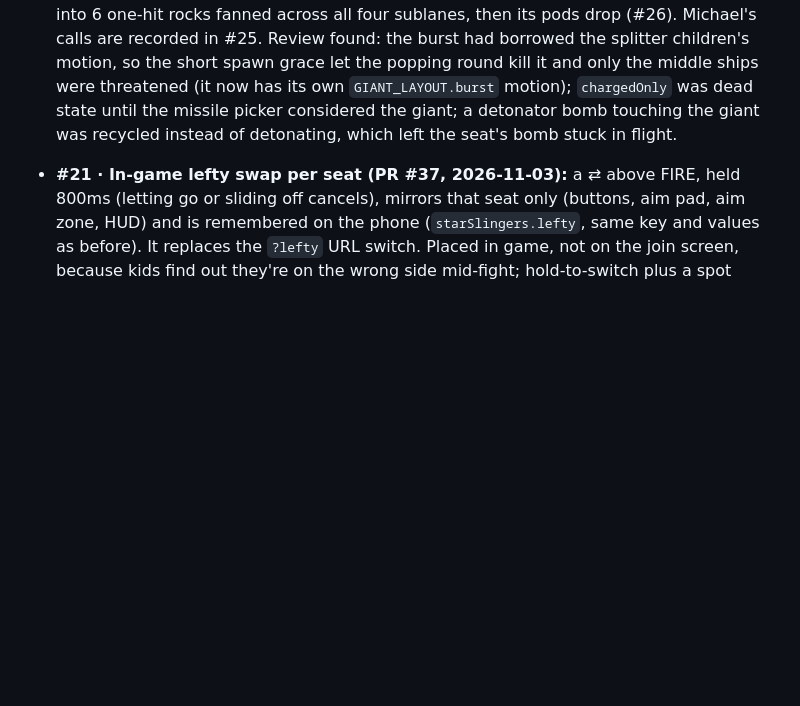
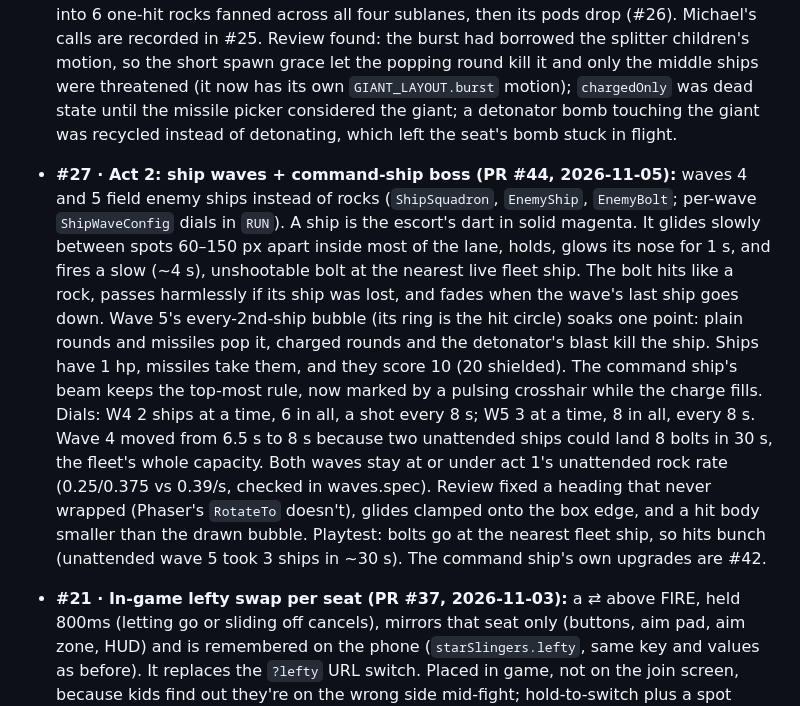
Before and after one commit to michac/star-slingers, a Markdown page: docs/notes.md, the part around the change. Drawn GitHub-style; blank space fills up the shorter version.

Commit message:
notes: #27 act 2 ship waves + command-ship boss
Co-Authored-By: Claude Opus 5.5 <noreply@anthropic.com>
Claude-Session: https://claude.ai/code/session_01D7Vfb7CvM37n3LmXDQksia

```diff
--- a/docs/notes.md
+++ b/docs/notes.md
@@ -653,6 +653,7 @@ section's "## Prototype" markers) and the two still-concept specs keep the word.
 - **#29 · Act transitions (PR #39, 2026-11-03):** between acts (after waves 3, 6, 9) the colony fleet flies off the right edge, wraps in from the left and eases back into its slots while the starfield rushes to 6× and settles; ~3.3s, no input, field empty. `ActTransition.ts` runs it per frame from the scene (not tweens) so the stepped e2e clock drives it; it's the WaveDirector's `actTransition` seam, so it starts only after the boss drop's `done` (#26 pods gone first). The lead-in waits for rebuilt ships and their regrow cue so the fleet leaves whole; the wrap goes 32px past each edge to clear the shield glow. No flyby after the finale; Try again doesn't replay it. Dials: `ACT_TRANSITION` in `src/layout.ts`.
 - **#26 · Boss upgrade pods + special modes (PR #41, 2026-11-03):** after each boss wave the boss leaves two pods mid-lane (`BOSS_DROPS` in `src/waves.ts`; every boss drops the triple missile and the detonator for now). A seat takes one with a FIRE round (missiles and bombs pass through), and each live seat takes one per drop; the pods leave once every live seat has picked, or after 12 s (blinking for the last 3 s), and only then does the flyby/banner run (`UpgradeDrop.ts`, stepped per frame like `ActTransition`). Michael's calls: a seat keeps every special as a mode (the missile is always one), and an upward swipe on SPECIAL rotates them carousel-style (never fires; pips at 2+ modes); FIRE only collects; Try again keeps the specials held when the lost act began, a fresh run is missile-only. Triple: 1 ammo, three missiles ±12° on distinct targets. Detonator: a straight bomb, the next SPECIAL press (or contact, the shield web, the screen edge) blows it up, 45-unit radius, 2 damage; escorts take that seat's lock and the boss is immune. `specialCanHit()` in `HomingTarget.ts` is the one predicate that keeps specials (triple targeting, the blast) off a target; #25's giant should set `chargedOnly` to opt out. Test hook `__debug.skipDrop()` ends a drop at once. Playtest: whether the 5yo can find the swipe, and whether 12 s is long enough to aim at a pod.
 - **#25 · Act 1: asteroid waves + giant-asteroid boss (PR #40, 2026-11-03):** wave 1 is one-hit standards only, and wave 2 adds two-hit rocks (r 15, darker shade, 20 pts) through the solver's new per-wave `topKind` lever; splitters left act 1. Wave 3 is the giant asteroid: 5 hp, a ~30 s drift, and reaching the fleet loses all of it. Only charged rounds hurt it, and in co-op both seats' charged hits must land within ~1 s; popping it bursts it into 6 one-hit rocks fanned across all four sublanes, then its pods drop (#26). Michael's calls are recorded in #25. Review found: the burst had borrowed the splitter children's motion, so the short spawn grace let the popping round kill it and only the middle ships were threatened (it now has its own `GIANT_LAYOUT.burst` motion); `chargedOnly` was dead state until the missile picker considered the giant; a detonator bomb touching the giant was recycled instead of detonating, which left the seat's bomb stuck in flight.
+- **#27 · Act 2: ship waves + command-ship boss (PR #44, 2026-11-05):** waves 4 and 5 field enemy ships instead of rocks (`ShipSquadron`, `EnemyShip`, `EnemyBolt`; per-wave `ShipWaveConfig` dials in `RUN`). A ship is the escort's dart in solid magenta. It glides slowly between spots 60–150 px apart inside most of the lane, holds, glows its nose for 1 s, and fires a slow (~4 s), unshootable bolt at the nearest live fleet ship. The bolt hits like a rock, passes harmlessly if its ship was lost, and fades when the wave's last ship goes down. Wave 5's every-2nd-ship bubble (its ring is the hit circle) soaks one point: plain rounds and missiles pop it, charged rounds and the detonator's blast kill the ship. Ships have 1 hp, missiles take them, and they score 10 (20 shielded). The command ship's beam keeps the top-most rule, now marked by a pulsing crosshair while the charge fills. Dials: W4 2 ships at a time, 6 in all, a shot every 8 s; W5 3 at a time, 8 in all, every 8 s. Wave 4 moved from 6.5 s to 8 s because two unattended ships could land 8 bolts in 30 s, the fleet's whole capacity. Both waves stay at or under act 1's unattended rock rate (0.25/0.375 vs 0.39/s, checked in waves.spec). Review fixed a heading that never wrapped (Phaser's `RotateTo` doesn't), glides clamped onto the box edge, and a hit body smaller than the drawn bubble. Playtest: bolts go at the nearest fleet ship, so hits bunch (unattended wave 5 took 3 ships in ~30 s). The command ship's own upgrades are #42.
 - **#21 · In-game lefty swap per seat (PR #37, 2026-11-03):** a ⇄ above FIRE, held 800ms (letting go or sliding off cancels), mirrors that seat only (buttons, aim pad, aim zone, HUD) and is remembered on the phone (`starSlingers.lefty`, same key and values as before). It replaces the `?lefty` URL switch. Placed in game, not on the join screen, because kids find out they're on the wrong side mid-fight; hold-to-switch plus a spot away from the aim thumb keeps a mashing 5yo from flipping by accident. A swap mid-charge drops FIRE without firing. Playtest: the ⇄ sits under the aim line at ~150–163°, and there's no buzz on swap.
 - **#20 · Join screen (PR #35, 2026-11-03):** every boot opens on a join screen. Each seat joins in its own half, picks Easy (∞, unlimited FIRE + SPECIAL ammo) or Normal, and a 3-2-1 countdown starts the run with only the joined seats. A lone seat plays solo at its own edge, top or bottom. Tapping your ring again leaves, with a 500ms grace so a double-tap stays joined. A join or a leave restarts the countdown. Try again keeps the lineup, and a win returns to the join screen. `?players` was removed (the lineup travels as Sandbox scene data and isn't remembered across reloads). Decisions D1–D7 are on #20. To check in playtest: the HUD's ∞ uses the Courier New fallback, because Audiowide has no U+221E. Both #22's and #20's owner sessions had `gh pr edit`/`gh pr ready` refused by the auto-mode check, which had allowed it for #17/#23/#24 earlier the same day; Michael took the PRs out of draft and merged them himself.
 - **#22 · Weapons: railgun FIRE + SPECIAL homing missile (PR #36, 2026-11-03):** FIRE is the railgun. A plain round does 1 damage and stops; a charged round does 2 and carries on only past a kill, including past an escort it downs, into the boss through the new gap. HOME → SPECIAL: a homing missile, hard to miss (45° cone, re-acquires if its target dies, 3s lifetime, never locks a rock still off-screen), with its own 2-shot pool (1 per 3s) on a 4th HUD row with the special's icon. Boss: charged rounds only, 1 HP per hit. Per-seat `setUnlimitedAmmo` for #20. Both pools' regen clocks now restart when a pool drops from full, so a full pool can't fire and instantly refill. Owner decisions D1–D7 are on #22, revisable in playtest; the missile ranks targets by distance from the aim line, the first dial to try if the 5yo's missiles go long. The first owner session lost its shell to the auto-mode check mid-build and was relaunched from its notes.
```
